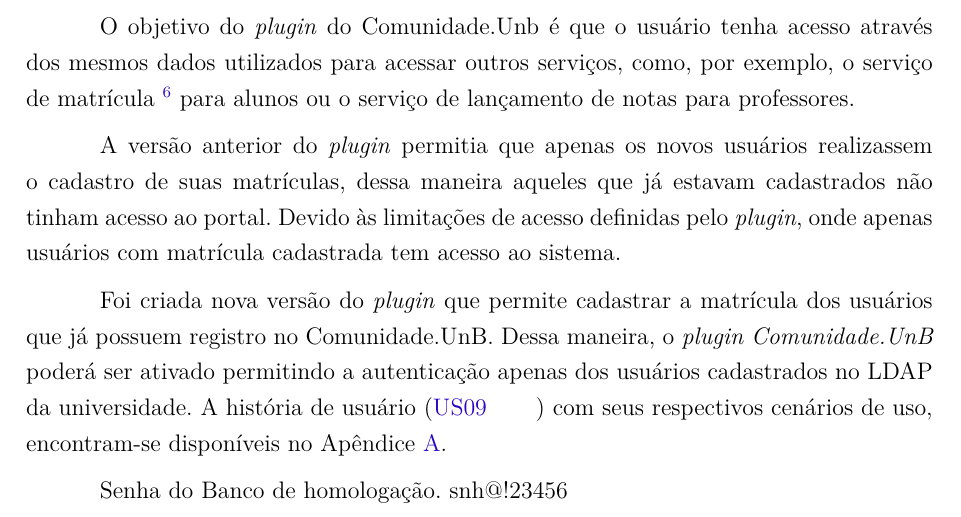
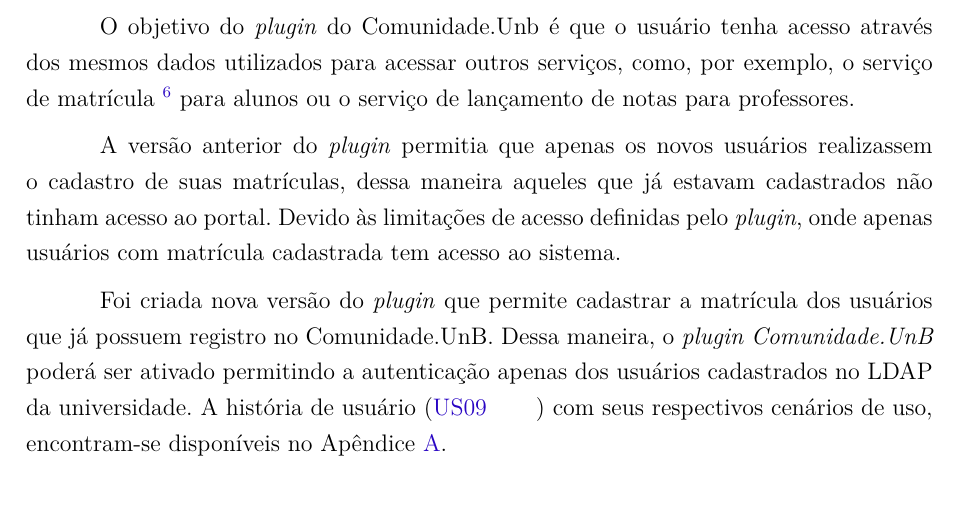
Before and after one commit to hebertdougl/TCC, a LaTeX thesis (tcc.tex, which reads capitulos/4-evol-rede-social.tex): part of page 66 of 90, cut so that both start at the same text. Compiled offline with pdfLaTeX.

Commit message:
Removendo erro de complição.

```diff
--- a/capitulos/4-evol-rede-social.tex
+++ b/capitulos/4-evol-rede-social.tex
@@ -422,6 +422,3 @@
 A versão anterior do \textit{plugin} permitia que apenas os novos usuários realizassem o cadastro de suas matrículas, dessa maneira aqueles que já estavam cadastrados não tinham acesso ao portal. Devido às limitações de acesso definidas pelo \textit{plugin}, onde apenas usuários com matrícula cadastrada tem acesso ao sistema.
 
 Foi criada nova versão do \textit{plugin} que permite cadastrar a matrícula dos usuários que já possuem registro no Comunidade.UnB. Dessa maneira, o \textit{plugin Comunidade.UnB} poderá ser ativado permitindo a autenticação apenas dos usuários cadastrados no LDAP da universidade. A história de usuário (\ref{us09}) com seus respectivos cenários de uso, encontram-se disponíveis no Apêndice \ref{apen-historia-usuario}.
-
-Senha do Banco de homologação.
-s&nh@!23456
```
